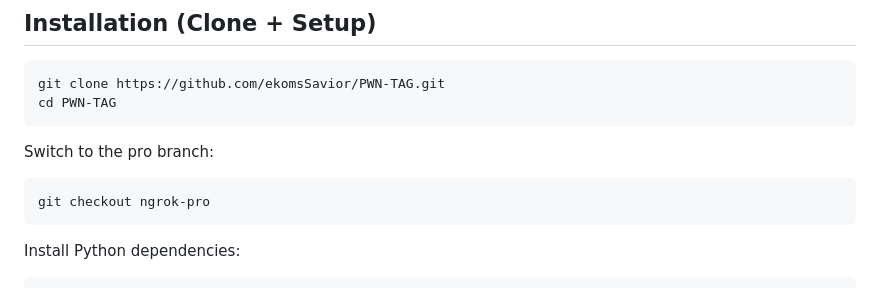
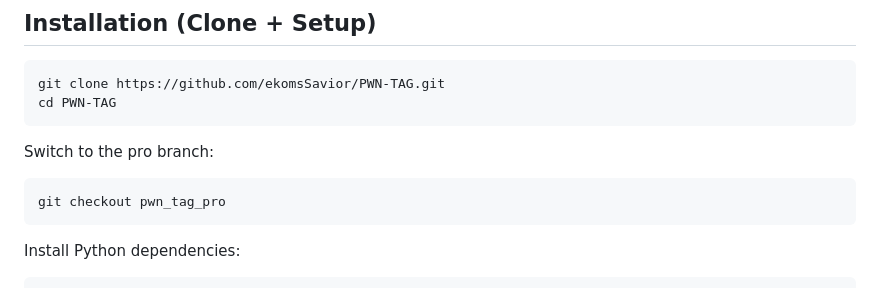
Before and after one commit to ekomsSavior/PWN-TAG, a Markdown page: README.md, the part around the change. GitHub-like rendering.

````diff
--- a/README.md
+++ b/README.md
@@ -50,7 +50,7 @@ cd PWN-TAG
 Switch to the pro branch:
 
 ```bash
-git checkout ngrok-pro
+git checkout pwn_tag_pro
 ```
 
 Install Python dependencies:
````
